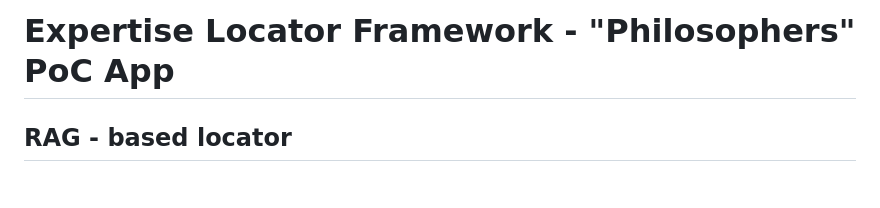
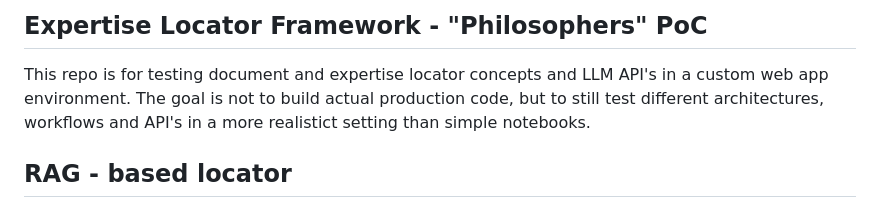
Before and after one commit to simoarajarvi/philosophers, a Markdown page: README.MD, the part around the change. GitHub-like rendering.

Commit message:
Update README.MD
First blurb.

```diff
--- a/README.MD
+++ b/README.MD
@@ -1,4 +1,6 @@
-# Expertise Locator Framework - "Philosophers" PoC App
+## Expertise Locator Framework - "Philosophers" PoC
+
+This repo is for testing document and expertise locator concepts and LLM API's in a custom web app environment. The goal is not to build actual production code, but to still test different architectures, workflows and API's in a more realistict setting than simple notebooks.
 
 
 ## RAG - based locator
```
